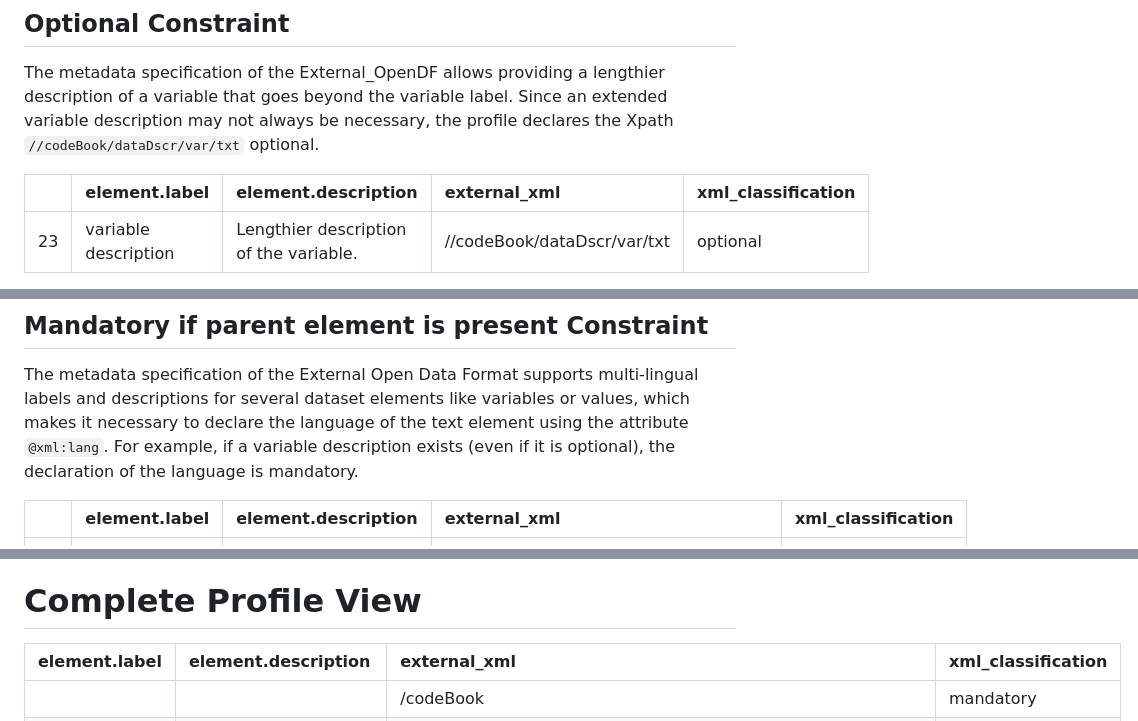
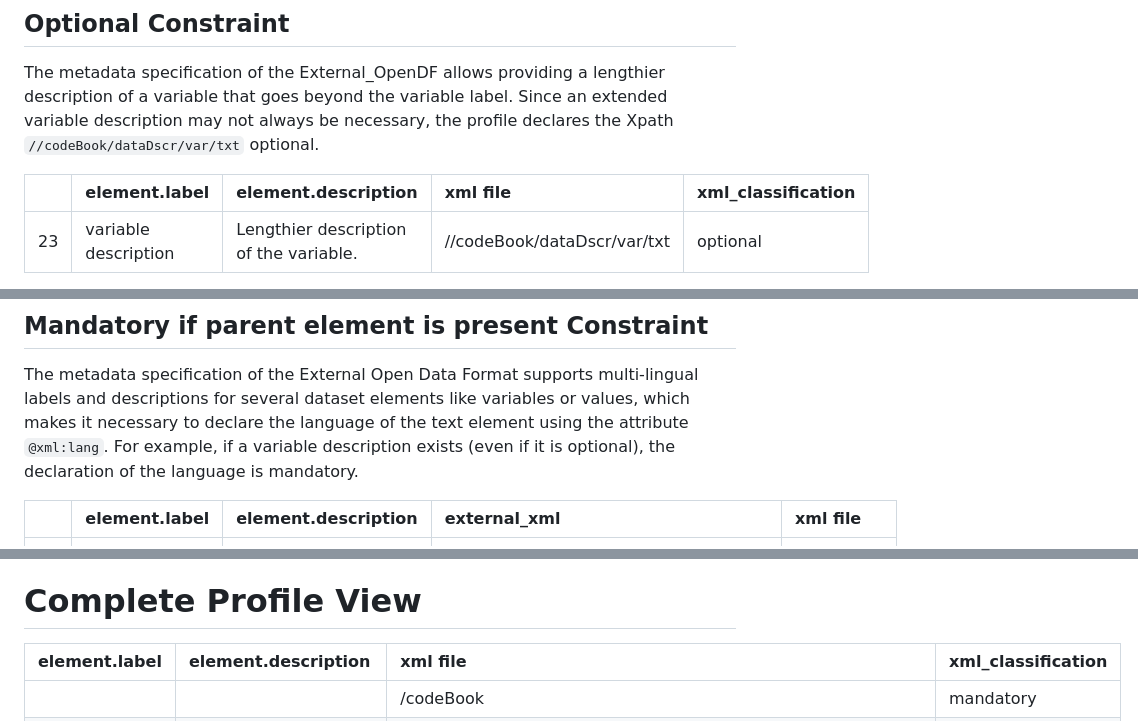
Before and after one commit to opendataformat/Specification, a Markdown page: Profile/README.md, 3 parts joined by grey strips. Drawn GitHub-style.

```diff
--- a/Profile/README.md
+++ b/Profile/README.md
@@ -116,7 +116,7 @@ lengthier description of a variable that goes beyond the variable label.
 Since an extended variable description may not always be necessary, the
 profile declares the Xpath `//codeBook/dataDscr/var/txt` optional.
 
-|     | element.label        | element.description                    | external\_xml               | xml\_classification |
+|     | element.label        | element.description                    | xml file                    | xml\_classification |
 |:----|:---------------------|:---------------------------------------|:----------------------------|:--------------------|
 | 23  | variable description | Lengthier description of the variable. | //codeBook/dataDscr/var/txt | optional            |
 
@@ -146,7 +146,7 @@ the text element using the attribute `@xml:lang`. For example, if a
 variable description exists (even if it is optional), the declaration of
 the language is mandatory.
 
-|     | element.label | element.description                                                                                                                    | external\_xml                            | xml\_classification                   |
+|     | element.label | element.description                                                                                                                    | external\_xml                            | xml file                        |
 |:----|:--------------|:---------------------------------------------------------------------------------------------------------------------------------------|:-----------------------------------------|:--------------------------------------|
 | 24  | language tag  | Attribute to specify the language of the <variable description>. &lt;Use ISO-639-1-Code for language subtags, e.g. en for English.&gt; | //codeBook/dataDscr/var/txt\[@xml:lang\] | mandatory if ‘txt’ element is present |
 
@@ -174,7 +174,7 @@ Code 3: Respective XML Code for the example presented in Table 3.
 
 # Complete Profile View
 
-| element.label        | element.description                                                                                                                                                                                                                                                                                                                       | external\_xml                                                       | xml\_classification                         |
+| element.label        | element.description                                                                                                                                                                                                                                                                                                                       | xml file                                                            | xml\_classification                         |
 |:---------------------|:------------------------------------------------------------------------------------------------------------------------------------------------------------------------------------------------------------------------------------------------------------------------------------------------------------------------------------------|:--------------------------------------------------------------------|:--------------------------------------------|
 |                      |                                                                                                                                                                                                                                                                                                                                           | /codeBook                                                           | mandatory                                   |
 |                      | The top-level element, codeBook, also includes a version attribute to specify the version number of the DDI specification.                                                                                                                                                                                                                | //codeBook\[@version\]                                              | mandatory                                   |
```
